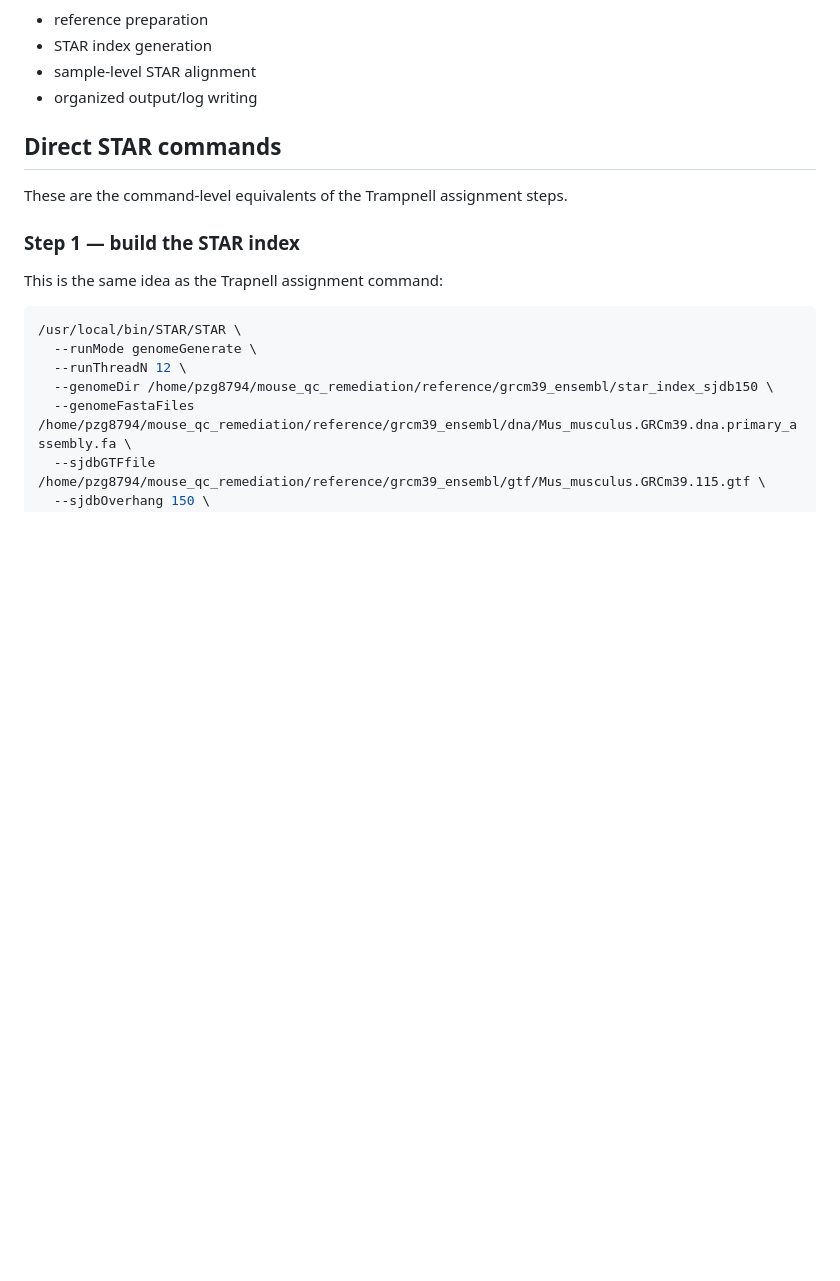
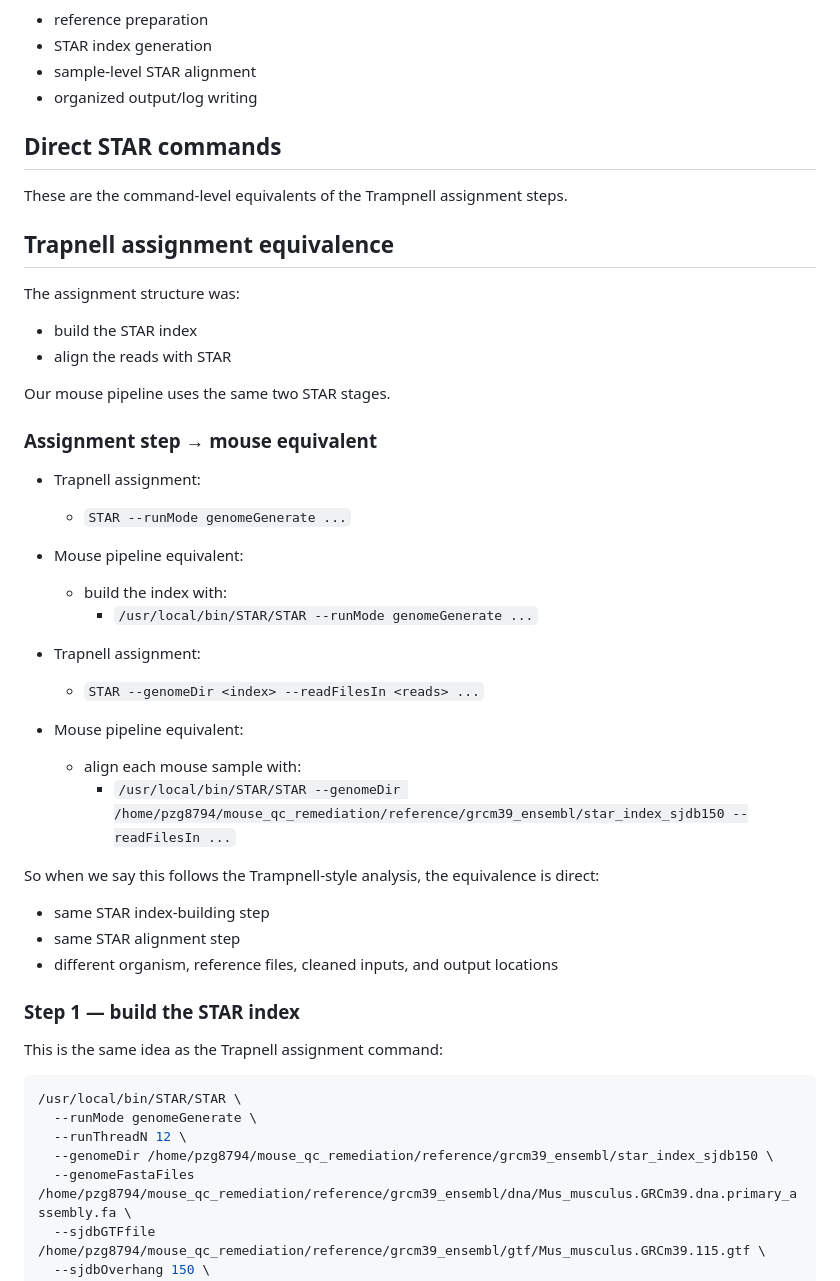
Before and after one commit to pzg8794/mouse_group_project_work, a Markdown page: docs/ALIGNMENT_SHARED_TEAM_FOLLOW_GUIDE.md, the part around the change. Drawn GitHub-style; blank space fills up the shorter version.

Commit message:
Add Trapnell-to-mouse STAR equivalence

```diff
--- a/docs/ALIGNMENT_SHARED_TEAM_FOLLOW_GUIDE.md
+++ b/docs/ALIGNMENT_SHARED_TEAM_FOLLOW_GUIDE.md
@@ -108,6 +108,33 @@ That top-level script handles the same core pieces we used before:
 
 These are the command-level equivalents of the Trampnell assignment steps.
 
+## Trapnell assignment equivalence
+
+The assignment structure was:
+- build the STAR index
+- align the reads with STAR
+
+Our mouse pipeline uses the same two STAR stages.
+
+### Assignment step → mouse equivalent
+
+- Trapnell assignment:
+  - `STAR --runMode genomeGenerate ...`
+- Mouse pipeline equivalent:
+  - build the index with:
+    - `/usr/local/bin/STAR/STAR --runMode genomeGenerate ...`
+
+- Trapnell assignment:
+  - `STAR --genomeDir <index> --readFilesIn <reads> ...`
+- Mouse pipeline equivalent:
+  - align each mouse sample with:
+    - `/usr/local/bin/STAR/STAR --genomeDir /home/pzg8794/mouse_qc_remediation/reference/grcm39_ensembl/star_index_sjdb150 --readFilesIn ...`
+
+So when we say this follows the Trampnell-style analysis, the equivalence is direct:
+- same STAR index-building step
+- same STAR alignment step
+- different organism, reference files, cleaned inputs, and output locations
+
 ### Step 1 — build the STAR index
 
 This is the same idea as the Trapnell assignment command:
```
